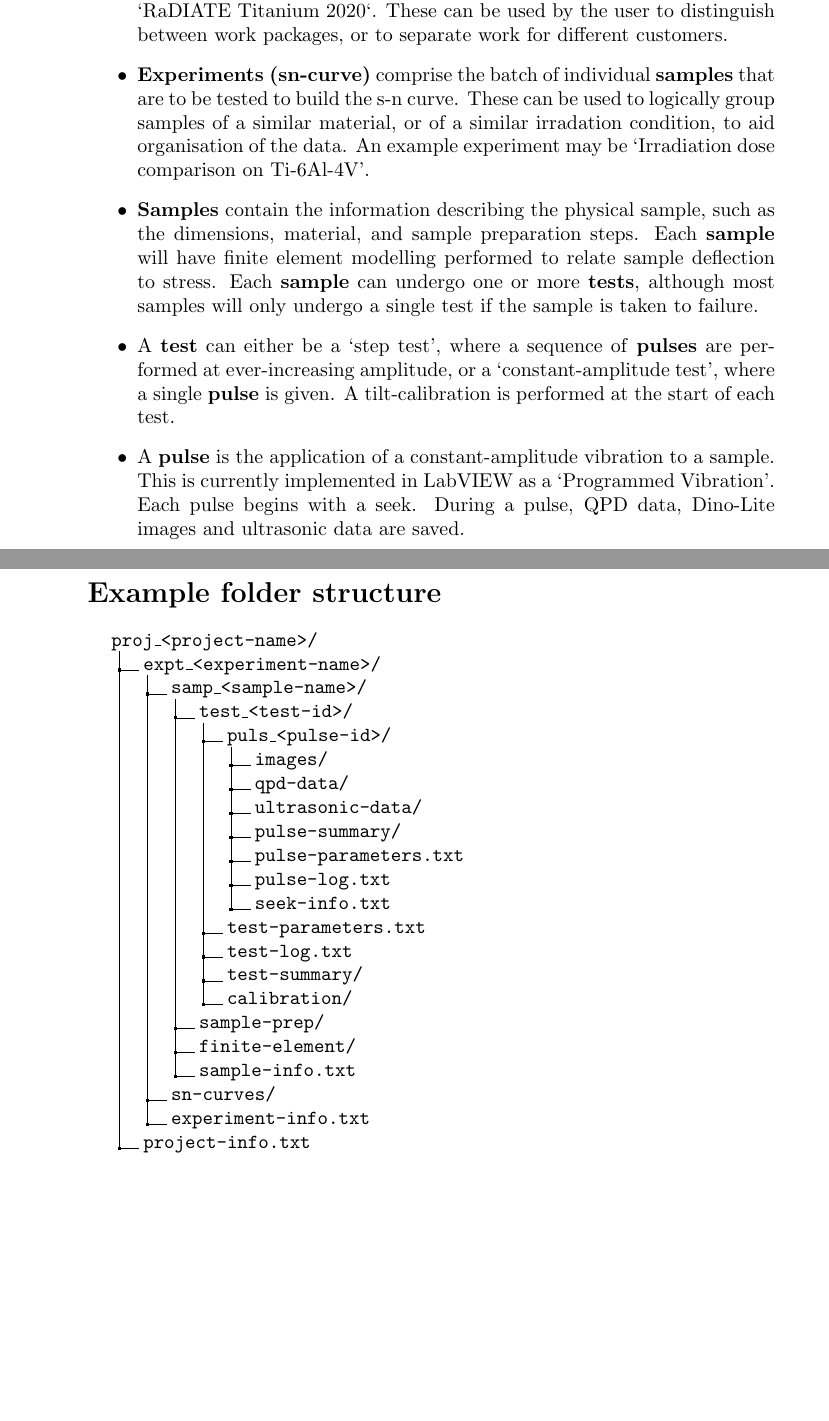
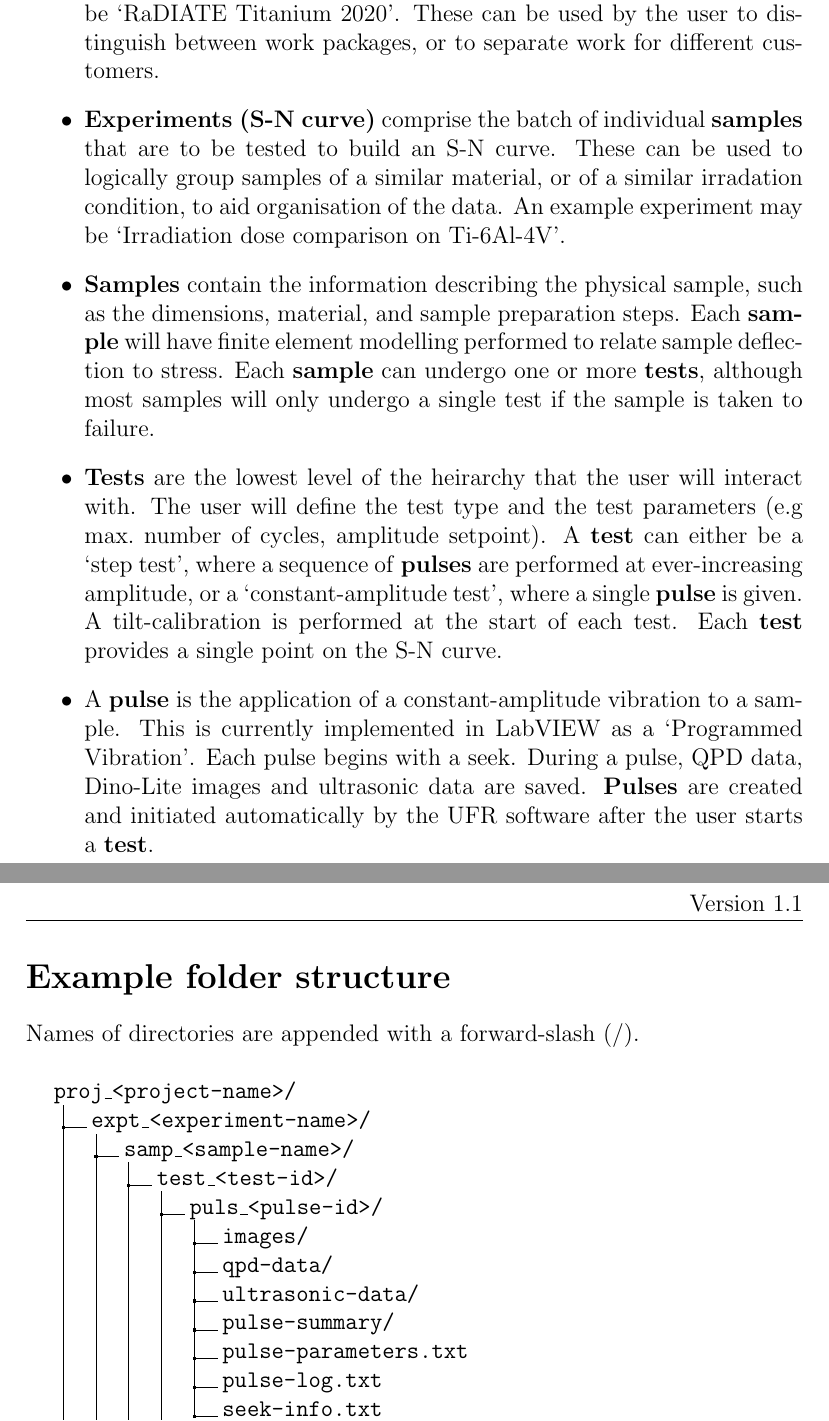
Before and after one commit to philearp/ufr, a LaTeX document (ufr-project-structure/description/description.tex): two parts of pages 1 and 2 of 2, joined at a grey line, cut so that both start at the same text, the shorter picture padded with empty space. Compiled offline with pdfLaTeX.

Commit message:
Version 1.1

```diff
--- a/ufr-project-structure/description/description.tex
+++ b/ufr-project-structure/description/description.tex
@@ -1,5 +1,9 @@
-\documentclass{article}
+\documentclass[a4paper,12pt]{article}
 \usepackage{dirtree}
+\usepackage{fancyhdr}
+
+\pagestyle{fancy}  % sets fancyhdr
+\rhead{Version 1.1}
 
 \begin{document}
 
@@ -18,11 +22,11 @@ A simple heirarchy is defined to allow organisation of the UFR data.
 \begin{itemize}
   \item{
     \textbf{Projects} are a collections of \textbf{experiments}.
-    An example project may be `RaDIATE Titanium 2020`.
+    An example project may be `RaDIATE Titanium 2020'.
     These can be used by the user to distinguish between work packages, or to separate work for different customers.
   }
   \item{
-    \textbf{Experiments (sn-curve)} comprise the batch of individual \textbf{samples} that are to be tested to build the s-n curve.
+    \textbf{Experiments (S-N curve)} comprise the batch of individual \textbf{samples} that are to be tested to build an S-N curve.
     These can be used to logically group samples of a similar material, or of a similar irradation condition, to aid organisation of the data.
     An example experiment may be `Irradiation dose comparison on Ti-6Al-4V'.
   }
@@ -32,20 +36,25 @@ A simple heirarchy is defined to allow organisation of the UFR data.
     Each \textbf{sample} can undergo one or more \textbf{tests}, although most samples will only undergo a single test if the sample is taken to failure.
   }
   \item{
+    \textbf{Tests} are the lowest level of the heirarchy that the user will interact with. The user will define the test type and the test parameters (e.g\ max.\ number of cycles, amplitude setpoint).
     A \textbf{test} can either be a `step test', where a sequence of \textbf{pulses} are performed at ever-increasing amplitude, or a `constant-amplitude test', where a single \textbf{pulse} is given.
     A tilt-calibration is performed at the start of each test.
+    Each \textbf{test} provides a single point on the S-N curve.
   }
   \item{
     A \textbf{pulse} is the application of a constant-amplitude vibration to a sample.
     This is currently implemented in LabVIEW as a `Programmed Vibration'.
     Each pulse begins with a seek.
     During a pulse, QPD data, Dino-Lite images and ultrasonic data are saved.
+    \textbf{Pulses} are created and initiated automatically by the UFR software after the user starts a \textbf{test}.
   }
 \end{itemize}
 
 \newpage
 
 \section*{Example folder structure}
+Names of directories are appended with a forward-slash (/).
+\newline
 
 \dirtree{%
 .1 proj\_<project-name>/.
```
